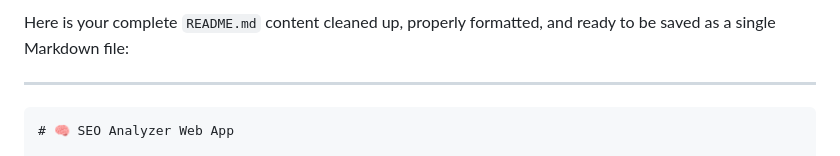
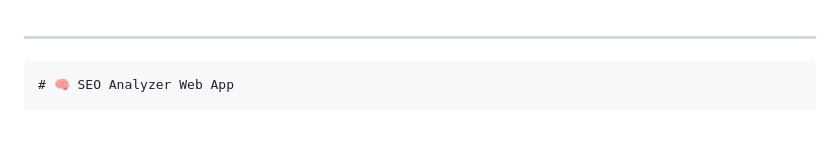
Before and after one commit to adarshp22/Develop_using_Django, a Markdown page: README.md, the part around the change. Rendered like a GitHub page; blank space fills up the shorter version.

```diff
--- a/README.md
+++ b/README.md
@@ -1,4 +1,4 @@
-Here is your complete `README.md` content cleaned up, properly formatted, and ready to be saved as a single Markdown file:
+
 
 ---
 
```
